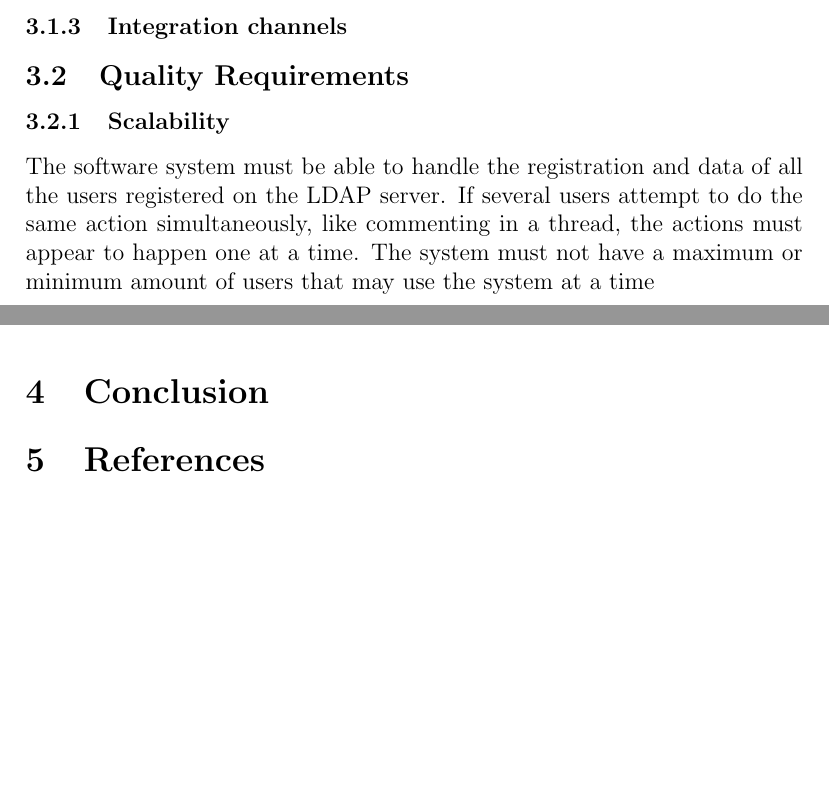
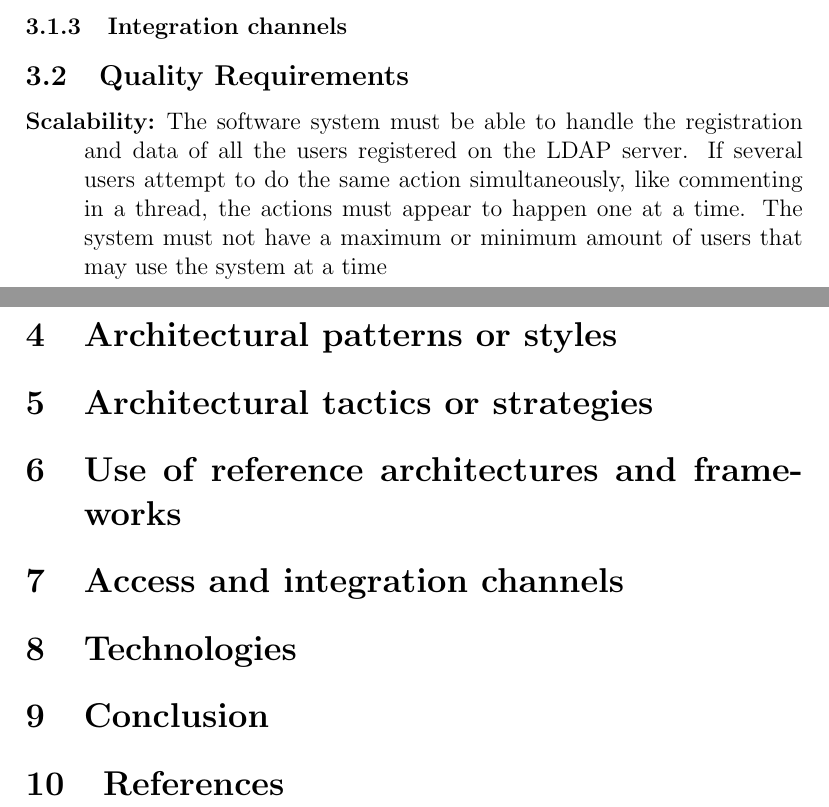
Before and after one commit to keagsthom/COS301_Group5B_Phase2, a LaTeX document (Tex_Layout/Architectural.tex): two parts of pages 5 and 8 of 8, joined at a grey line, cut so that both start at the same text, the shorter picture padded with empty space. Compiled offline with pdfLaTeX.

Commit message:
Update sections

```diff
--- a/Tex_Layout/Architectural.tex
+++ b/Tex_Layout/Architectural.tex
@@ -45,11 +45,14 @@ The system should be able to be accessed via all major browsers, namely Internet
 \subsubsection{System access channels}
 \subsubsection{Integration channels}
 %Access Channel Requirements to be added - Abrie & Matthew
+
+
 \subsection{Quality Requirements}
 %Quality Requirements to be added - Keagan & Maret
-\subsubsection{Scalability}
+\begin{description}
+  \item[Scalability:]
         The software system must be able to handle the registration and data of all the users registered on the LDAP server.
        If several users attempt to do the same action simultaneously, like commenting in a thread, the actions must appear to happen one at a time.
       The system must not have a maximum or minimum amount of users that may use the system at a time
-\subsubsection{Performance requirement}
+  \item[Performance requirement:]
       The system must have a fast response time. The system must be able to handle all the users and not become slower.
@@ -107,6 +113,21 @@ The architecture constraints were indicated in the briefing document and the fol
   This is the coding platform we are going to use to make the website more attractive and to fill the emptiness of the website.
 \end{description}
 
+\section{Architectural patterns or styles}
+%Architectural patterns or styles to be added
+
+\section{Architectural tactics or strategies}
+%Architectural tactics or strategies to be added
+
+\section{Use of reference architectures and frameworks}
+%Use of reference architectures and frameworks to be added
+
+\section{Access and integration channels}
+%Access and integration channels to be added
+
+\section{Technologies}
+%Technologies to be added
+
 \section{Conclusion}
 %Conclusion to be added
 
```
Also changed, not shown: Tex_Layout/Architectural.tex (17 more changed lines). Lines whose indentation alone changed are shown as unchanged.
